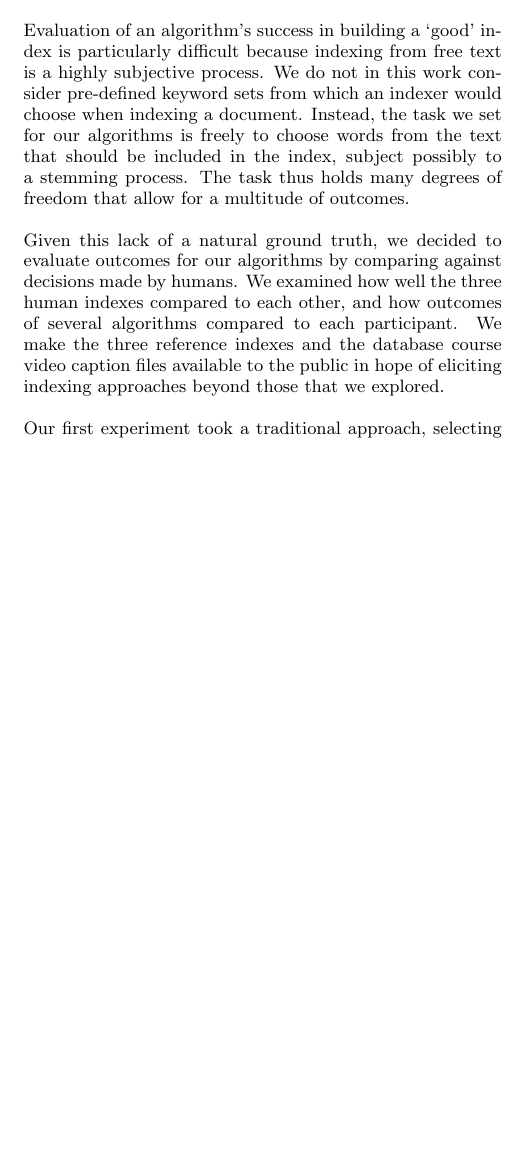
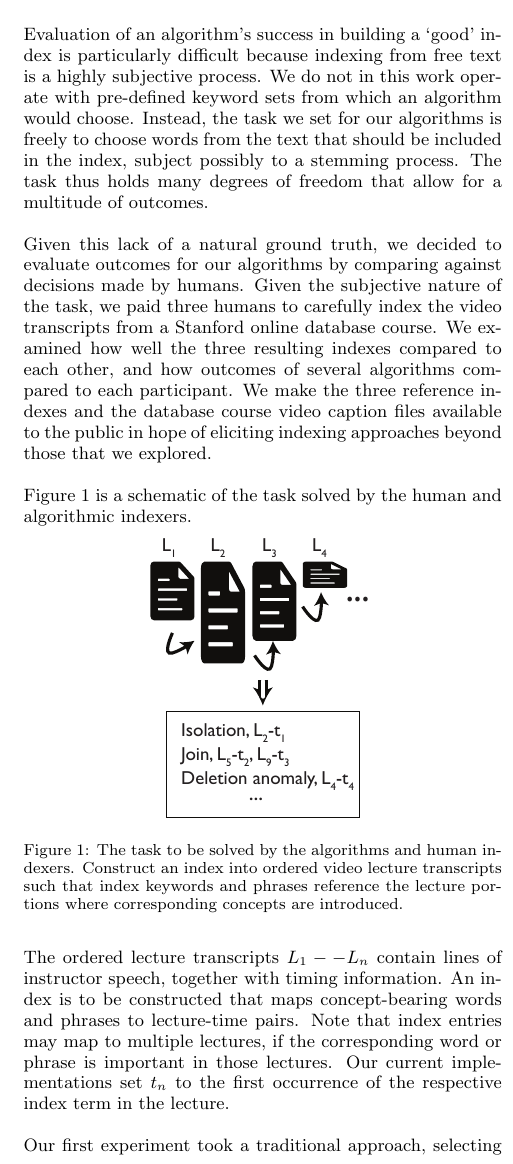
Before and after one commit to paepcke/edm_2016_paper, a LaTeX document (indexer.tex, which reads introduction.tex): part of one column of page 2 of 7 before the commit and part of one column of page 2 of 8 after it, cut so that both start at the same text, the shorter picture padded with empty space. Compiled offline with pdfLaTeX.

Commit message:
Added indexer task figure and associated verbiage in intro. Added a brief mention of hiring humans in the intro.

```diff
--- a/introduction.tex
+++ b/introduction.tex
@@ -76 +70,0 @@ not work as well in our setting, where very few authors
-(i.e. instructors) produce all the documents.
@@ -77,20 +76,44 @@ not work as well in our setting, where very few authors
+documents.
 
 Evaluation of an algorithm's success in building a `good' index is
 particularly difficult because indexing from free text is a highly
-subjective process. We do not in this work consider pre-defined
-keyword sets from which an indexer would choose when indexing a
-document. Instead, the task we set for our algorithms is freely to
-choose words from the text that should be included in the index,
-subject possibly to a stemming process. The task thus holds many
-degrees of freedom that allow for a multitude of outcomes.
+subjective process. We do not in this work operate with pre-defined
+keyword sets from which an algorithm would choose. Instead, the task we
+set for our algorithms is freely to choose words from the text that
+should be included in the index, subject possibly to a stemming
+process. The task thus holds many degrees of freedom that allow for a
+multitude of outcomes.
 
 Given this lack of a natural ground truth, we decided to evaluate
 outcomes for our algorithms by comparing against decisions made by
-humans. We examined how well the three human indexes compared to each
-other, and how outcomes of several algorithms compared to each
-participant. We make the three reference indexes and the database
-course video caption files available to the public in hope of
-eliciting indexing approaches beyond those that we explored.
+humans. Given the subjective nature of the task, we paid three humans
+to carefully index the video transcripts from a Stanford online
+database course.  We examined how well the three resulting indexes
+compared to each other, and how outcomes of several algorithms
+compared to each participant. We make the three reference indexes and
+the database course video caption files available to the public in
+hope of eliciting indexing approaches beyond those that we explored.
+
+Figure~\ref{fig:task} is a schematic of the task solved by the human
+and algorithmic indexers.
+\begin{figure}[htp]
+       \centering
+       \includegraphics[height=2in]{indexingTask.pdf}
+       \caption{\textnormal{The task to be solved by the algorithms
+           and human indexers. Construct an index into ordered video
+           lecture transcripts such that index keywords and phrases
+           reference the lecture portions where corresponding concepts
+           are introduced.}}
+       \label{fig:task}
+\end{figure}
+
+The ordered lecture transcripts $L_1--L_n$ contain lines of instructor
+speech, together with timing information. An index is to be
+constructed that maps concept-bearing words and phrases to
+lecture-time pairs. Note that index entries may map to multiple
+lectures, if the corresponding word or phrase is important in those
+lectures. Our current implementations set $t_n$ to the first
+occurrence of the respective index term in the lecture.
 
 Our first experiment took a traditional approach, selecting words for
 the index that appeared disproportionately often in certain
```
Also changed, not shown: discussion.tex (+11 -6 lines), indexer.pdf, indexingTask.pdf (added), introduction.tex (10 more changed lines), 1 other file.
